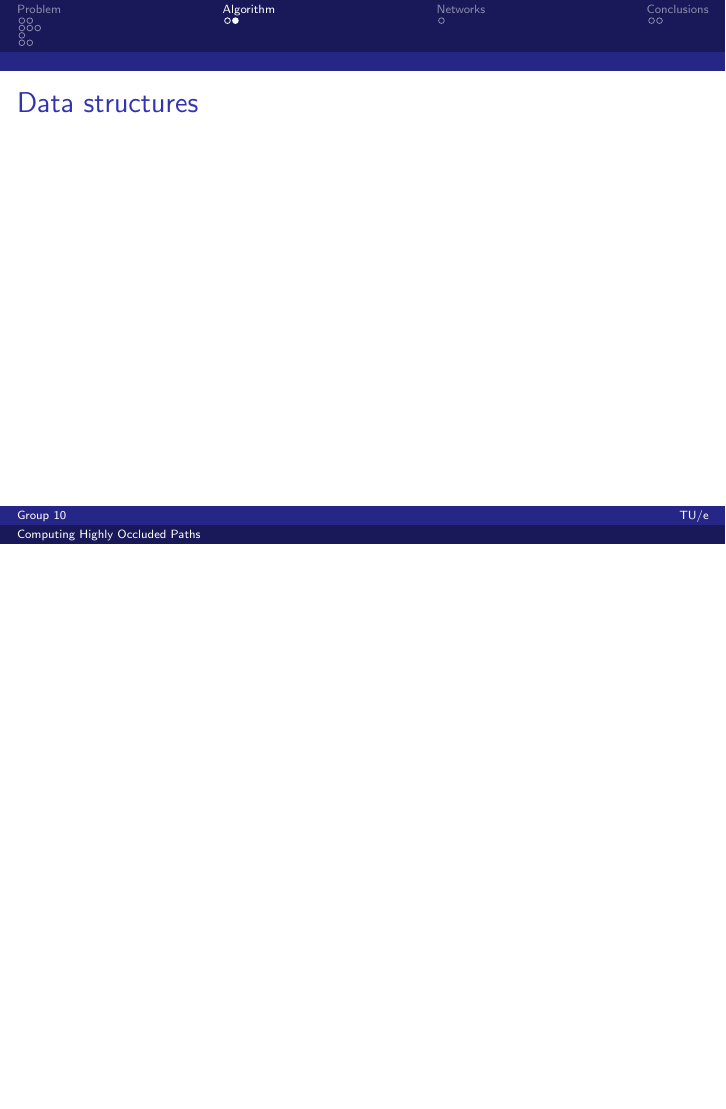
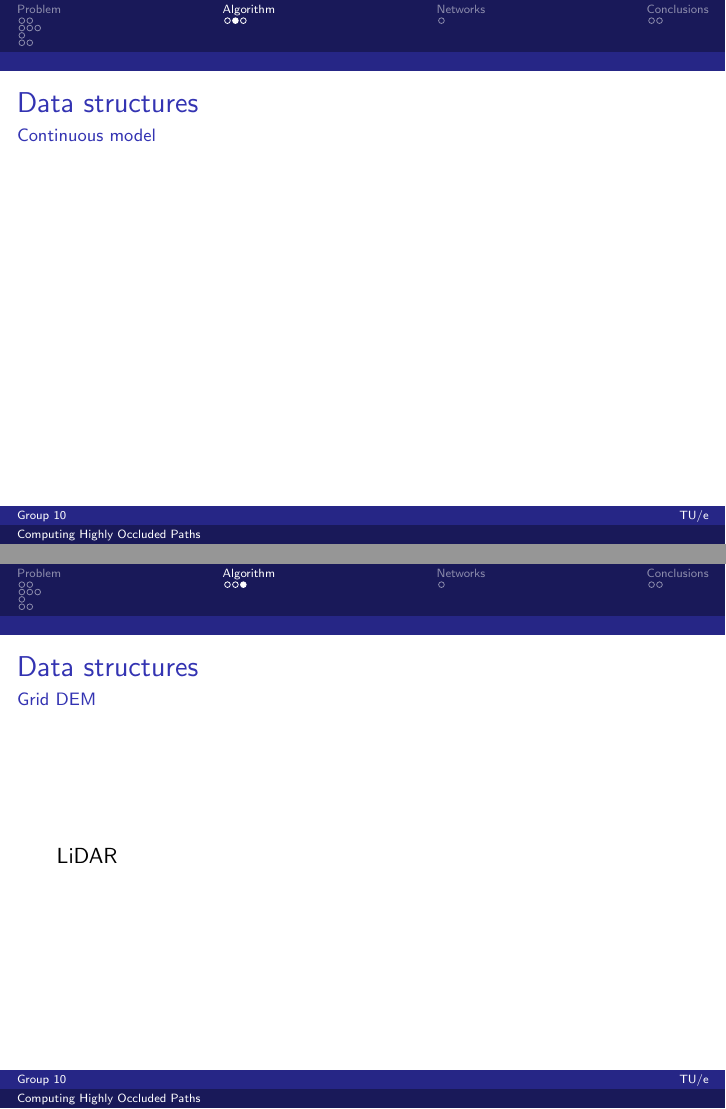
Before and after one commit to timvdalen/2IL76-project, LaTeX slides (presentation.tex, which reads sections/algorithm.tex): page 11 of 14 before the commit and pages 11 and 12 of 15 after it, the two joined at a grey line, the shorter picture padded with empty space. Compiled offline with pdfLaTeX.

Commit message:
Add note on data structures

```diff
--- a/sections/algorithm.tex
+++ b/sections/algorithm.tex
@@ -1,5 +1,9 @@
-\begin{frame}{Data structures}
+\begin{frame}{Data structures}{Continuous model}
 
+\end{frame}
+
+\begin{frame}{Data structures}{Grid DEM}
+	LiDAR
 \end{frame}
 
 \subsection{Forming the model}
```
